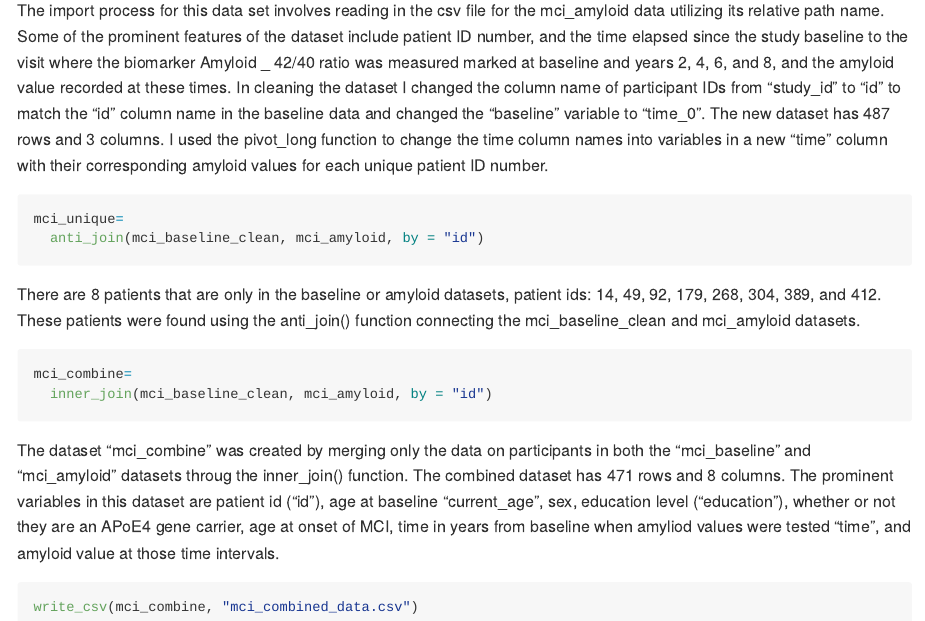
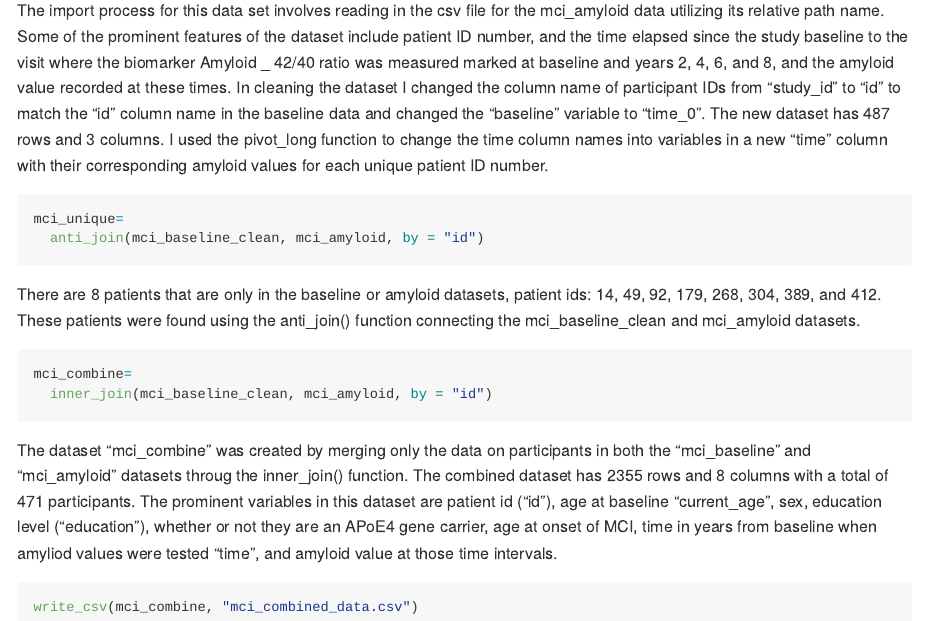
Before and after one commit to magnoliawatson/p8105_hw2_mgw2144, an R Markdown document (p8105_hw2_mgw2144.Rmd): the page in a window 1100 px wide, from 5260 px down. The pictures show the output file p8105_hw2_mgw2144.md that the author committed with the source, drawn offline in the style of GitHub; long lines of code are wrapped.

Commit message:
problem 3 description updated

````diff
--- a/p8105_hw2_mgw2144.Rmd
+++ b/p8105_hw2_mgw2144.Rmd
@@ -168,7 +168,7 @@ mci_combine=
   inner_join(mci_baseline_clean, mci_amyloid, by = "id")
 ```
 
-The dataset "mci_combine" was created by merging only the data on participants in both the "mci_baseline" and "mci_amyloid" datasets throug the inner_join() function. The combined dataset has `r nrow(mci_combine)/5` rows and `r ncol(mci_combine)` columns. The prominent variables in this dataset are patient id ("id"), age at baseline "current_age", sex, education level ("education"), whether or not they are an APoE4 gene carrier, age at onset of MCI, time in years from baseline when amyliod values were tested "time", and amyloid value at those time intervals.
+The dataset "mci_combine" was created by merging only the data on participants in both the "mci_baseline" and "mci_amyloid" datasets throug the inner_join() function. The combined dataset has `r nrow(mci_combine)` rows and `r ncol(mci_combine)` columns with a total of `r nrow(mci_combine)/5` participants. The prominent variables in this dataset are patient id ("id"), age at baseline "current_age", sex, education level ("education"), whether or not they are an APoE4 gene carrier, age at onset of MCI, time in years from baseline when amyliod values were tested "time", and amyloid value at those time intervals.
 
 ```{r}
 write_csv(mci_combine, "mci_combined_data.csv")
````
Also changed, not shown: p8105_hw2_mgw2144.md.
